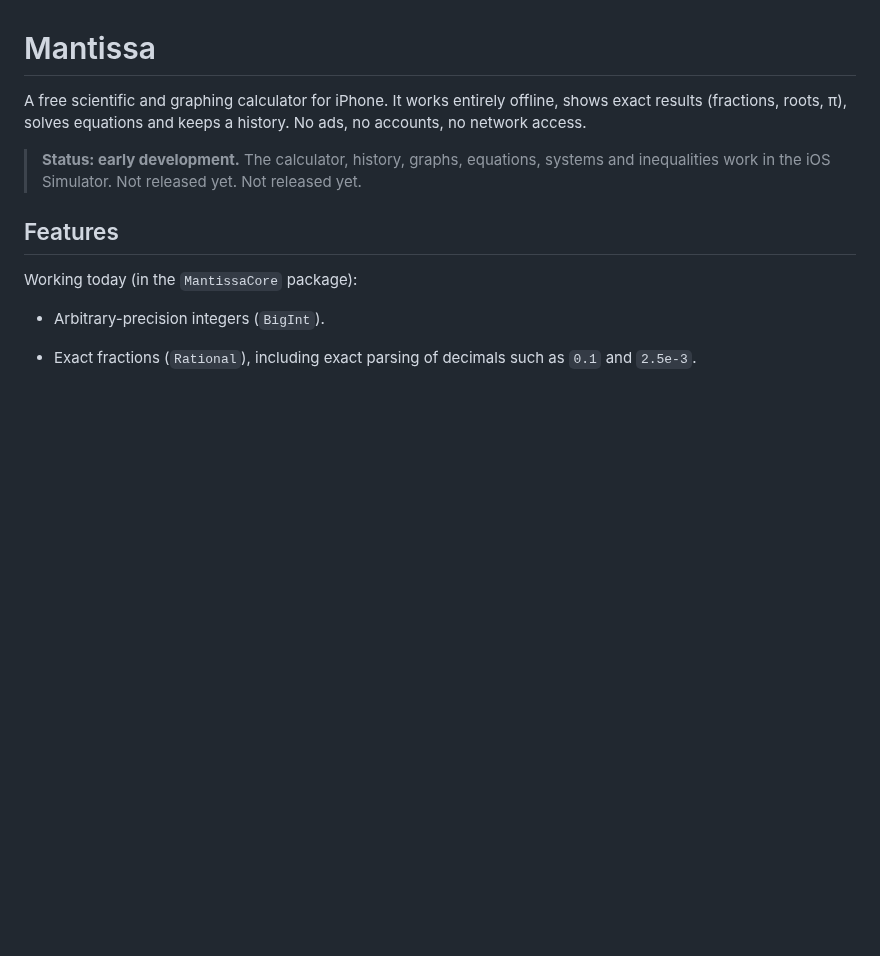
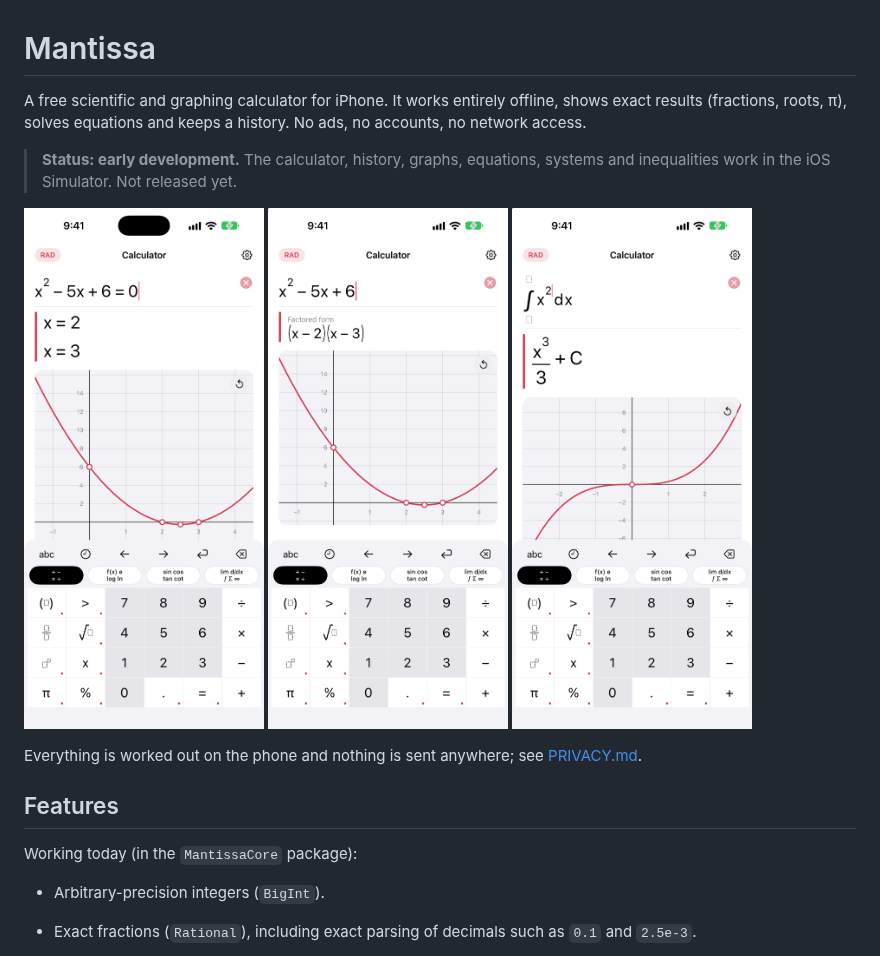
Before and after one commit to kosuke-apps/Mantissa, a Markdown page: README.md, the part around the change. GitHub-like rendering; pictures changed too: docs/screenshots/equation.png (added), docs/screenshots/factored-form.png (added), docs/screenshots/integral.png (added); blank space fills up the shorter version.

```diff
--- a/README.md
+++ b/README.md
@@ -5,7 +5,14 @@ roots, π), solves equations and keeps a history. No ads, no accounts, no networ
 
 > **Status: early development.** The calculator, history, graphs, equations, systems and inequalities work in the iOS
 > Simulator. Not released yet.
-> Not released yet.
+
+<p>
+  <img src="docs/screenshots/equation.png" width="240" alt="Solving x² − 5x + 6 = 0, with its graph">
+  <img src="docs/screenshots/factored-form.png" width="240" alt="The factored form of x² − 5x + 6">
+  <img src="docs/screenshots/integral.png" width="240" alt="An integral, with the graph of its answer">
+</p>
+
+Everything is worked out on the phone and nothing is sent anywhere; see [PRIVACY.md](PRIVACY.md).
 
 ## Features
 
```
Also changed, not shown: PRIVACY.md (added, +28 -0 lines), 1 other file.
